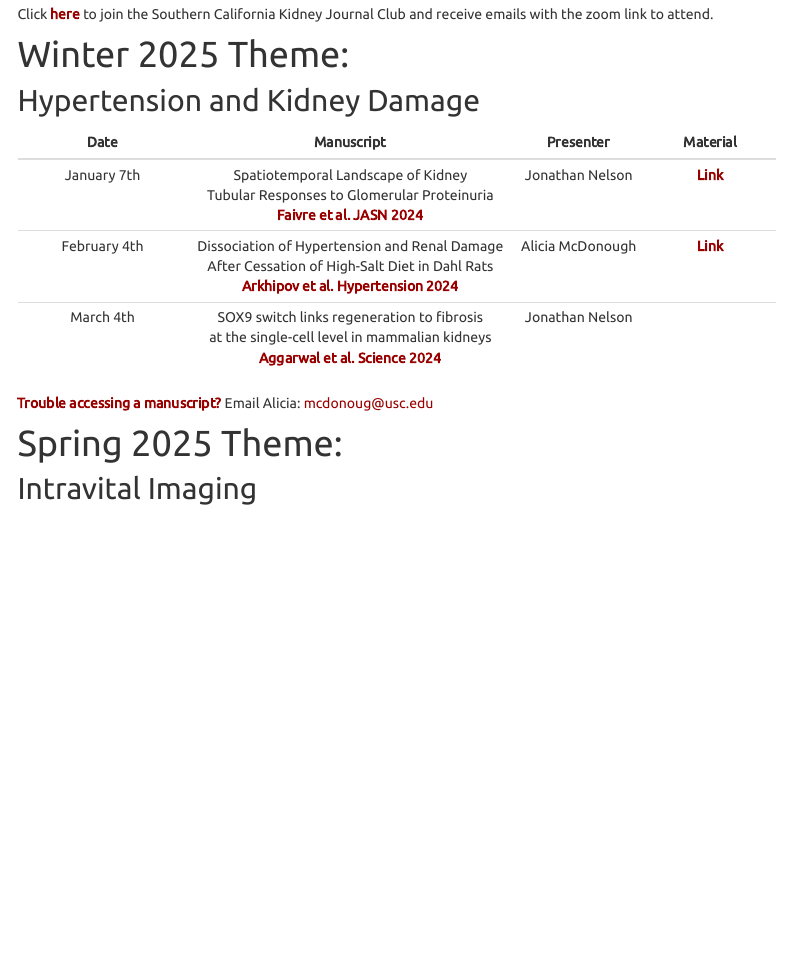
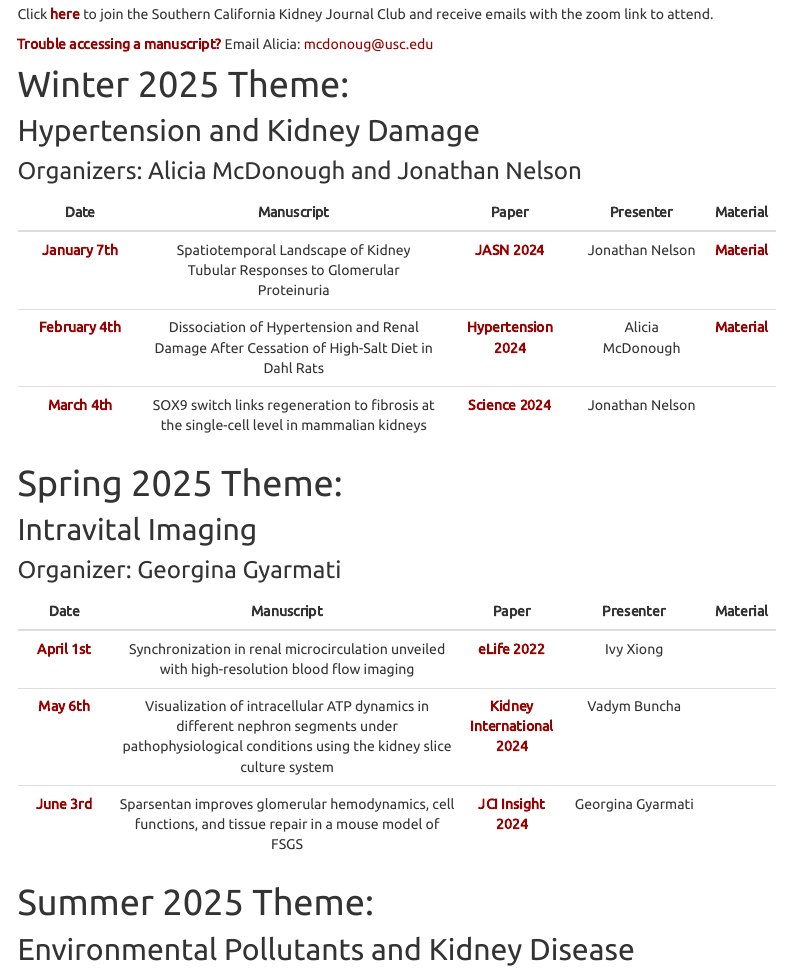
Before and after one commit to usckrc/website, an R Markdown document (kidneyjc.Rmd): the page in a window 1100 px wide, from 450 px down. Rendered offline with R 4.5, knitr and Pandoc, with nearby package versions; menus at the side of the page are left out.

Commit message:
jc branch 2 update

````diff
--- a/_navbar.yml
+++ b/_navbar.yml
@@ -5,7 +5,7 @@ left:
   - text: "Kidney JC"
     menu:
        - text: "Kidney JC"
-         href: ./kidneyjc_tabletest.html
+         href: ./kidneyjc.html
   - text: "USC SCORE"
     menu:
        - text: "USC SCORE"
--- a/kidneyjc.Rmd
+++ b/kidneyjc.Rmd
@@ -3,7 +3,7 @@ title: "Southern California Kidney Journal Club"
 output:
   html_document:
     toc: yes
-    toc_depth: 3
+    toc_depth: 4
     toc_float: true
 layout: page
 ---
@@ -36,14 +42,81 @@ Click [**here**](http://eepurl.com/i5eqL6) to join the Southern California Kidne
 
 ## Hypertension and Kidney Damage
 
-| Date        | Manuscript           | Presenter  | Material |
-| :------: |:-------------:| :----:|:----:|
-| January 7th       | Spatiotemporal Landscape of Kidney <br> Tubular Responses to Glomerular Proteinuria <br> [**Faivre et al. JASN 2024**](https://pubmed.ncbi.nlm.nih.gov/38652545/)               | Jonathan Nelson | [**Link**](https://drive.google.com/drive/folders/1KAIukNTof5Bk7sLQxL5LZW42bP23kCFJ?usp=drive_link)   |
-| February 4th      | Dissociation of Hypertension and Renal Damage <br> After Cessation of High-Salt Diet in Dahl Rats <br> [**Arkhipov et al. Hypertension 2024**](https://pubmed.ncbi.nlm.nih.gov/38618734/)     | Alicia McDonough |[**Link**](https://drive.google.com/drive/folders/1_uaJlZAPL4NqD3qXMhRIMz4Iu5dxo2Cj?usp=drive_link)|
-| March 4th         | SOX9 switch links regeneration to fibrosis <br> at the single-cell level in mammalian kidneys <br> [**Aggarwal et al. Science 2024**](https://pubmed.ncbi.nlm.nih.gov/38386758/)          | Jonathan Nelson | |
+### Organizers: Alicia McDonough and Jonathan Nelson
 
-**Trouble accessing a manuscript?** Email Alicia: mcdonoug@usc.edu
+```{r, echo=FALSE, warning=FALSE, error=FALSE, message=FALSE}
+
+wtr_df <- read.xlsx(here("data", "sckjc_winter2025.xlsx"))
+
+url1 <- wtr_df$url1
+
+url2 <- wtr_df$url2
+
+wtr_df2 <- wtr_df %>% select(-url1, -url2) %>%
+  mutate_all(~ replace(., is.na(.), ""))
+
+#wtr_df3 <- wtr_df2 %>%
+  #kbl(booktabs = T, align = "c") %>%
+  #kable_styling() %>%
+  #kable_paper(full_width = T) %>%
+  #column_spec(3, link = url1) %>%
+  #column_spec(5, link = url2)
+
+#wtr_df3
+
+wtr_df4 <- wtr_df2 %>%
+  kbl(booktabs = T, align = "c") %>%
+  kable_styling() %>%
+  column_spec(3, link = url1) %>%
+  column_spec(5, link = url2) %>%
+  column_spec(1, bold = T, color = "#990000") %>%
+  column_spec(3, bold = T, color = "#990000") %>%
+  column_spec(5, bold = T, color = "#990000") %>%
+  column_spec(1, width = "10em") %>%
+  column_spec(2, width = "25em") %>%
+  column_spec(3, width = "10em") %>%
+  column_spec(4, width = "10em")
+
+wtr_df4
+
+```
 
 # Spring 2025 Theme:
 
 ## Intravital Imaging
+
+### Organizer: Georgina Gyarmati
+
+```{r, echo=FALSE, warning=FALSE, error=FALSE, message=FALSE}
+
+spg_df <- read.xlsx(here("data", "sckjc_spring2025.xlsx"))
+
+url1 <- spg_df$url1
+
+url2 <- spg_df$url2
+
+spg_df2 <- spg_df %>% select(-url1, -url2) %>%
+  mutate_all(~ replace(., is.na(.), ""))
+
+spg_df3 <- spg_df2 %>%
+  kbl(booktabs = T, align = "c") %>%
+  kable_styling(full_width = TRUE) %>%
+  column_spec(3, link = url1) %>%
+  column_spec(5, link = url2) %>%
+  column_spec(1, bold = T, color = "#990000") %>%
+  column_spec(3, bold = T, color = "#990000") %>%
+  column_spec(5, bold = T, color = "#990000") %>%
+  column_spec(1, width = "10em") %>%
+  column_spec(2, width = "40em") %>%
+  column_spec(3, width = "5em") %>%
+  column_spec(4, width = "15em") %>%
+  row_spec(2:nrow(spg_df2), align = "c")
+
+
+spg_df3
+
+```
+
+# Summer 2025 Theme:
+
+## Environmental Pollutants and Kidney Disease
````
Also changed, not shown: score.Rmd (+25 -8 lines), data/sckjc_spring2025.xlsx, data/score_table.xlsx (added), docs/data/sckjc_spring2025.xlsx, docs/data/score_table.xlsx (added), docs/data/~$sckjc_winter2025.xlsx (added), kidneyjc.Rmd (6 more changed lines), 15 other files.
